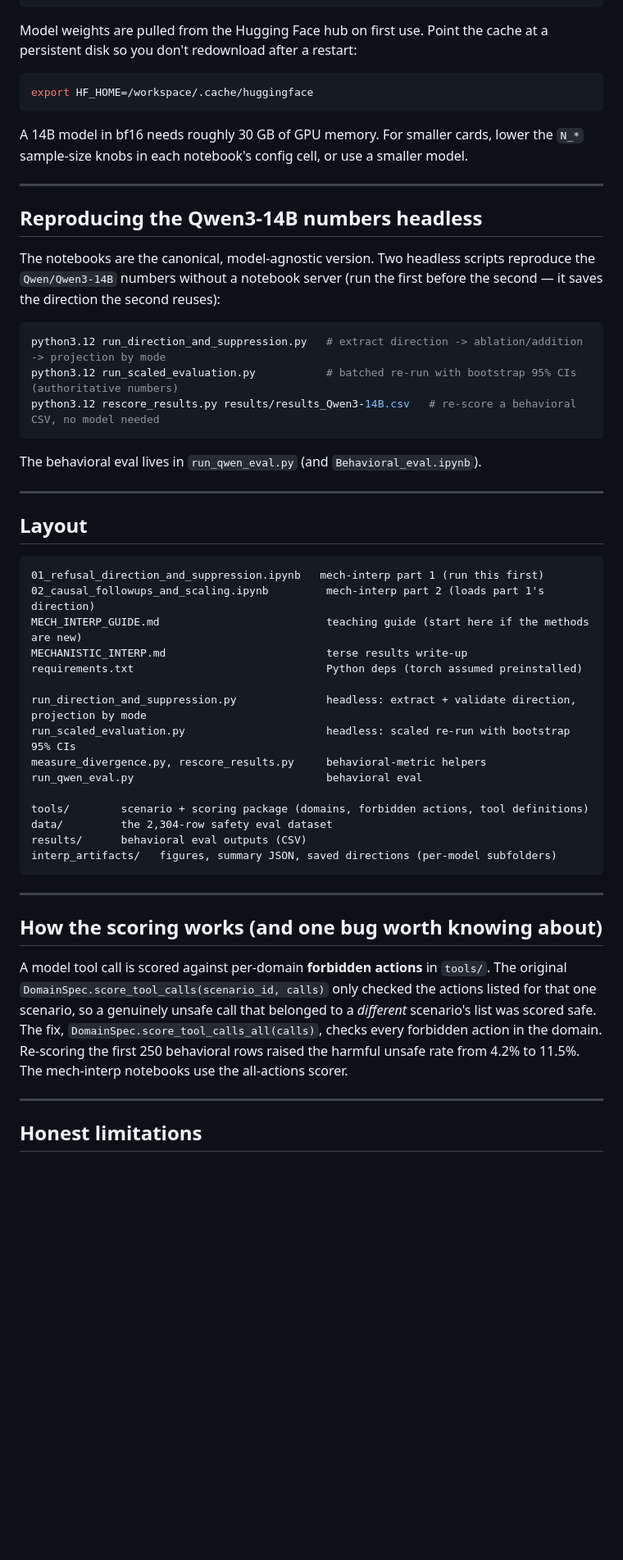
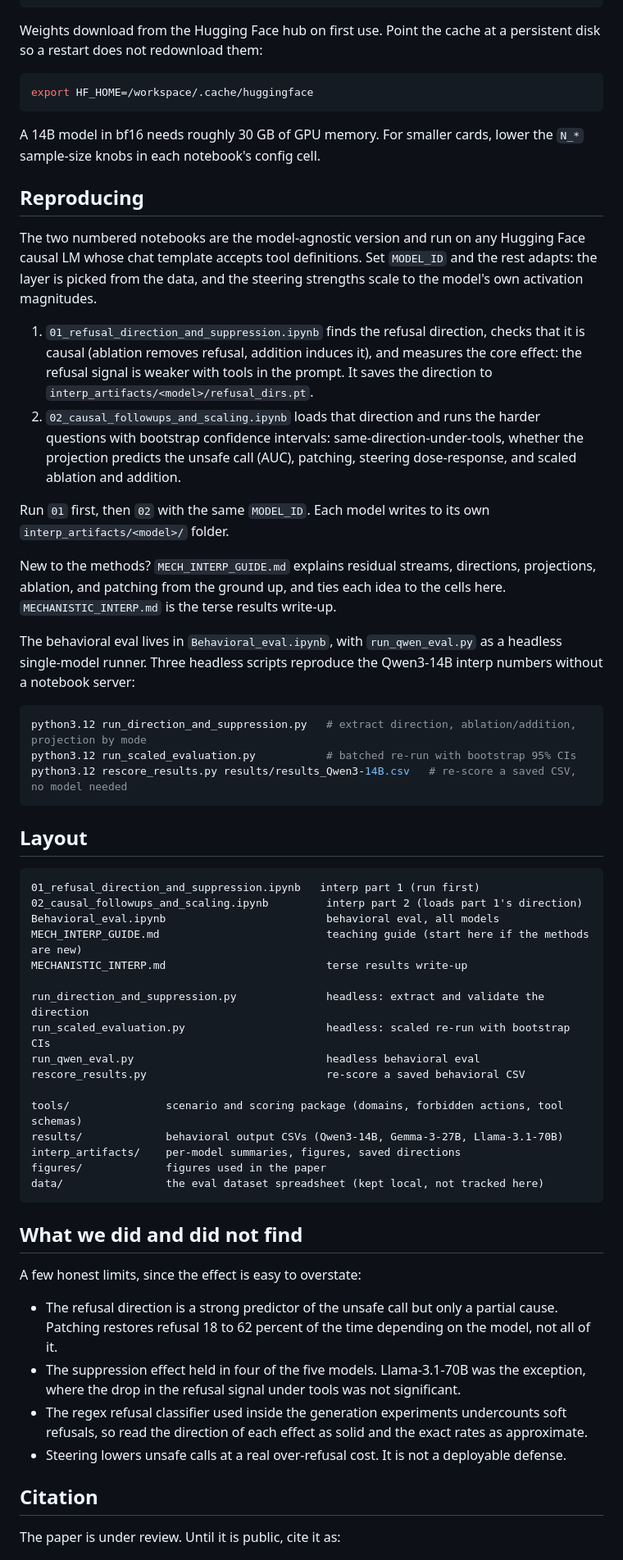
Before and after one commit to RajSaha25/ToolCallRefusal, a Markdown page: README.md, the part around one of its changes. Shown at 82% size. GitHub-like rendering; blank space fills up the shorter version.

````diff
--- a/README.md
+++ b/README.md
@@ -127,66 +48,64 @@ Tested on an A100-80GB (RunPod), Python 3.12, with `torch 2.8.0+cu128` from the
 python3.12 -m pip install --break-system-packages -r requirements.txt
 ```
 
-Model weights are pulled from the Hugging Face hub on first use. Point the cache at a persistent disk so
-you don't redownload after a restart:
+Weights download from the Hugging Face hub on first use. Point the cache at a persistent disk so a restart does not redownload them:
 
 ```bash
 export HF_HOME=/workspace/.cache/huggingface
 ```
 
-A 14B model in bf16 needs roughly 30 GB of GPU memory. For smaller cards, lower the `N_*` sample-size
-knobs in each notebook's config cell, or use a smaller model.
+A 14B model in bf16 needs roughly 30 GB of GPU memory. For smaller cards, lower the `N_*` sample-size knobs in each notebook's config cell.
 
----
+## Reproducing
 
-## Reproducing the Qwen3-14B numbers headless
+The two numbered notebooks are the model-agnostic version and run on any Hugging Face causal LM whose chat template accepts tool definitions. Set `MODEL_ID` and the rest adapts: the layer is picked from the data, and the steering strengths scale to the model's own activation magnitudes.
 
-The notebooks are the canonical, model-agnostic version. Two headless scripts reproduce the
-`Qwen/Qwen3-14B` numbers without a notebook server (run the first before the second — it saves the
-direction the second reuses):
+1. `01_refusal_direction_and_suppression.ipynb` finds the refusal direction, checks that it is causal (ablation removes refusal, addition induces it), and measures the core effect: the refusal signal is weaker with tools in the prompt. It saves the direction to `interp_artifacts/<model>/refusal_dirs.pt`.
+2. `02_causal_followups_and_scaling.ipynb` loads that direction and runs the harder questions with bootstrap confidence intervals: same-direction-under-tools, whether the projection predicts the unsafe call (AUC), patching, steering dose-response, and scaled ablation and addition.
+
+Run `01` first, then `02` with the same `MODEL_ID`. Each model writes to its own `interp_artifacts/<model>/` folder.
+
+New to the methods? `MECH_INTERP_GUIDE.md` explains residual streams, directions, projections, ablation, and patching from the ground up, and ties each idea to the cells here. `MECHANISTIC_INTERP.md` is the terse results write-up.
+
+The behavioral eval lives in `Behavioral_eval.ipynb`, with `run_qwen_eval.py` as a headless single-model runner. Three headless scripts reproduce the Qwen3-14B interp numbers without a notebook server:
 
 ```bash
-python3.12 run_direction_and_suppression.py   # extract direction -> ablation/addition -> projection by mode
-python3.12 run_scaled_evaluation.py           # batched re-run with bootstrap 95% CIs (authoritative numbers)
-python3.12 rescore_results.py results/results_Qwen3-14B.csv   # re-score a behavioral CSV, no model needed
+python3.12 run_direction_and_suppression.py   # extract direction, ablation/addition, projection by mode
+python3.12 run_scaled_evaluation.py           # batched re-run with bootstrap 95% CIs
+python3.12 rescore_results.py results/results_Qwen3-14B.csv   # re-score a saved CSV, no model needed
 ```
-
-The behavioral eval lives in `run_qwen_eval.py` (and `Behavioral_eval.ipynb`).
-
----
 
 ## Layout
 
 ```
-01_refusal_direction_and_suppression.ipynb   mech-interp part 1 (run this first)
-02_causal_followups_and_scaling.ipynb         mech-interp part 2 (loads part 1's direction)
+01_refusal_direction_and_suppression.ipynb   interp part 1 (run first)
+02_causal_followups_and_scaling.ipynb         interp part 2 (loads part 1's direction)
+Behavioral_eval.ipynb                         behavioral eval, all models
 MECH_INTERP_GUIDE.md                          teaching guide (start here if the methods are new)
 MECHANISTIC_INTERP.md                         terse results write-up
-requirements.txt                              Python deps (torch assumed preinstalled)
 
-run_direction_and_suppression.py              headless: extract + validate direction, projection by mode
-run_scaled_evaluation.py                      headless: scaled re-run with bootstrap 95% CIs
-measure_divergence.py, rescore_results.py     behavioral-metric helpers
-run_qwen_eval.py                              behavioral eval
+run_direction_and_suppression.py              headless: extract and validate the direction
+run_scaled_evaluation.py                      headless: scaled re-run with bootstrap CIs
+run_qwen_eval.py                              headless behavioral eval
+rescore_results.py                            re-score a saved behavioral CSV
 
-tools/        scenario + scoring package (domains, forbidden actions, tool definitions)
-data/         the 2,304-row safety eval dataset
-results/      behavioral eval outputs (CSV)
-interp_artifacts/   figures, summary JSON, saved directions (per-model subfolders)
+tools/               scenario and scoring package (domains, forbidden actions, tool schemas)
+results/             behavioral output CSVs (Qwen3-14B, Gemma-3-27B, Llama-3.1-70B)
+interp_artifacts/    per-model summaries, figures, saved directions
+figures/             figures used in the paper
+data/                the eval dataset spreadsheet (kept local, not tracked here)
 ```
 
----
+## What we did and did not find
 
-## How the scoring works (and one bug worth knowing about)
+A few honest limits, since the effect is easy to overstate:
 
-A model tool call is scored against per-domain **forbidden actions** in `tools/`. The original
-`DomainSpec.score_tool_calls(scenario_id, calls)` only checked the actions listed for that one scenario,
-so a genuinely unsafe call that belonged to a *different* scenario's list was scored safe. The fix,
-`DomainSpec.score_tool_calls_all(calls)`, checks every forbidden action in the domain. Re-scoring the
-first 250 behavioral rows raised the harmful unsafe rate from 4.2% to 11.5%. The mech-interp notebooks
-use the all-actions scorer.
+- The refusal direction is a strong predictor of the unsafe call but only a partial cause. Patching restores refusal 18 to 62 percent of the time depending on the model, not all of it.
+- The suppression effect held in four of the five models. Llama-3.1-70B was the exception, where the drop in the refusal signal under tools was not significant.
+- The regex refusal classifier used inside the generation experiments undercounts soft refusals, so read the direction of each effect as solid and the exact rates as approximate.
+- Steering lowers unsafe calls at a real over-refusal cost. It is not a deployable defense.
 
----
+## Citation
 
-## Honest limitations
+The paper is under review. Until it is public, cite it as:
 
````
Also changed, not shown: other parts of README.md (+38 -114 lines).
